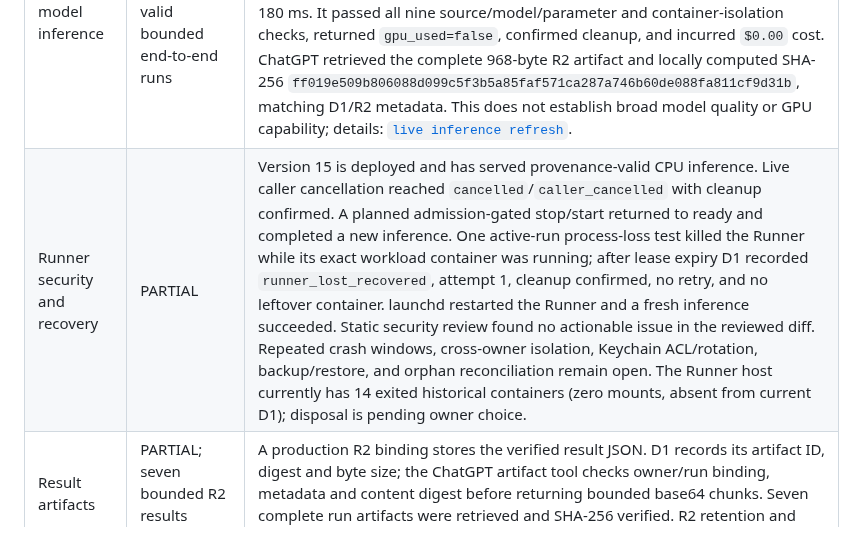
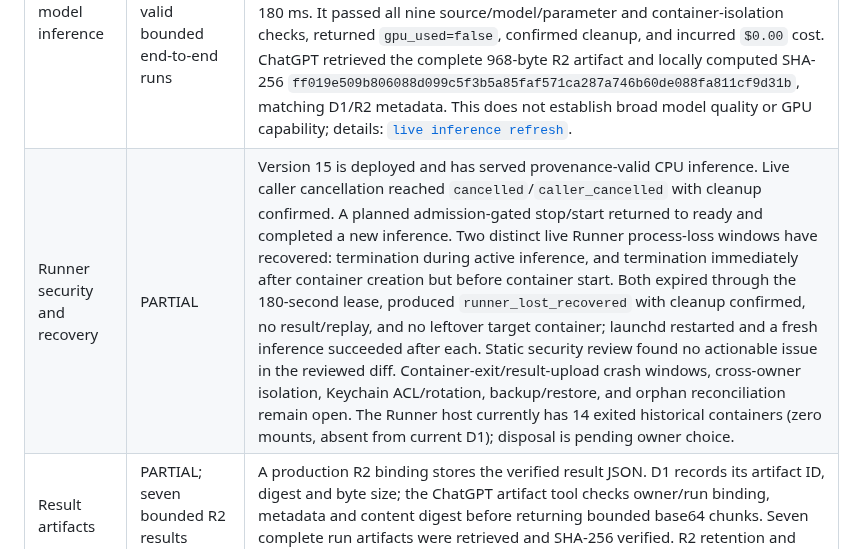
Before and after one commit to Unjuno/gpu-control, a Markdown page: docs/RELEASE_MATRIX.md, the part around the change. Rendered like a GitHub page.

```diff
--- a/docs/RELEASE_MATRIX.md
+++ b/docs/RELEASE_MATRIX.md
@@ -11,7 +11,7 @@ identity, recovery, or provider acceptance gate.
 | ChatGPT Sites MCP | PASS for the private Site and repeated provenance-valid inference runs | The private Site and generated plugin are published. Version 15 is deployed and MCP-ready. ChatGPT prepared, submitted, polled, and retrieved registered TinyStories results through Sites → D1 → Runner → D1. Seven complete result artifacts have been retrieved and SHA-256 verified through ChatGPT. The Site remains owner-private. |
 | D1 control plane | PASS for bounded provenance-valid inference lifecycles; more acceptance remains | D1 stores owner-scoped plans/runs, idempotency, leases, Runner heartbeats, and R2 artifact references. Post-recovery run `aa45b7d899de4c9aaff2ee73fa985cc6` was persisted and its complete 999-byte R2 artifact retrieved; its SHA-256 matched D1 metadata. A killed in-flight run expired after its 180-second lease and became `runner_lost_recovered`, attempt 1, cleanup confirmed, with no replay. Complete backup/export and restore rehearsal and separate-account owner isolation remain open. |
 | Real CPU model inference | PASS for repeated provenance-valid bounded end-to-end runs | TinyStories 15M is pinned by upstream revision and SHA-256. Latest ChatGPT run `4b5ece4beca94113a8282608974f241b` used source `3cc7a765cbcbeb7abdfa0d607e8a44e4cdff2288`, image `sha256:f0e1bbd44e0bd475dc2f19a548a96e041fc9cb48fc4160d4c0c4de02b0e00541`, prompt `A quiet blue bird rested.`, seed `61120`, and 4 generated tokens in 180 ms. It passed all nine source/model/parameter and container-isolation checks, returned `gpu_used=false`, confirmed cleanup, and incurred `$0.00` cost. ChatGPT retrieved the complete 968-byte R2 artifact and locally computed SHA-256 `ff019e509b806088d099c5f3b5a85faf571ca287a746b60de088fa811cf9d31b`, matching D1/R2 metadata. This does not establish broad model quality or GPU capability; details: [`live inference refresh`](acceptance/2026-11-12-sites-d1-tinystories-chatgpt-inference.md). |
-| Runner security and recovery | PARTIAL | Version 15 is deployed and has served provenance-valid CPU inference. Live caller cancellation reached `cancelled`/`caller_cancelled` with cleanup confirmed. A planned admission-gated stop/start returned to ready and completed a new inference. One active-run process-loss test killed the Runner while its exact workload container was running; after lease expiry D1 recorded `runner_lost_recovered`, attempt 1, cleanup confirmed, no retry, and no leftover container. launchd restarted the Runner and a fresh inference succeeded. Static security review found no actionable issue in the reviewed diff. Repeated crash windows, cross-owner isolation, Keychain ACL/rotation, backup/restore, and orphan reconciliation remain open. The Runner host currently has 14 exited historical containers (zero mounts, absent from current D1); disposal is pending owner choice. |
+| Runner security and recovery | PARTIAL | Version 15 is deployed and has served provenance-valid CPU inference. Live caller cancellation reached `cancelled`/`caller_cancelled` with cleanup confirmed. A planned admission-gated stop/start returned to ready and completed a new inference. Two distinct live Runner process-loss windows have recovered: termination during active inference, and termination immediately after container creation but before container start. Both expired through the 180-second lease, produced `runner_lost_recovered` with cleanup confirmed, no result/replay, and no leftover target container; launchd restarted and a fresh inference succeeded after each. Static security review found no actionable issue in the reviewed diff. Container-exit/result-upload crash windows, cross-owner isolation, Keychain ACL/rotation, backup/restore, and orphan reconciliation remain open. The Runner host currently has 14 exited historical containers (zero mounts, absent from current D1); disposal is pending owner choice. |
 | Result artifacts | PARTIAL; seven bounded R2 results accepted | A production R2 binding stores the verified result JSON. D1 records its artifact ID, digest and byte size; the ChatGPT artifact tool checks owner/run binding, metadata and content digest before returning bounded base64 chunks. Seven complete run artifacts were retrieved and SHA-256 verified. R2 retention and orphan cleanup policy, larger artifacts and a broader lifecycle remain open. |
 | Owner isolation and revocation | NOT ACCEPTED | Local Worker unit checks cover owner-bound prepare, submit, list, status, result, cancel, and artifact queries using a D1-shaped fake. An unauthenticated direct request with a forged owner header received HTTP 401. These checks do not prove cross-owner separation between authenticated Site users. Test a genuinely separate Site account and verify access revocation. Evidence: [`Sites owner-scope checks`](acceptance/2026-11-12-sites-owner-scope-unit-tests.md). |
 | GPU provider execution | NOT ACCEPTED | No real GPU run has been accepted through ChatGPT. Preserve provider adapters as compute integrations, but keep GPU admission disabled until provider identity, result authentication, recovery, and cleanup are verified. |
```
Also changed, not shown: docs/acceptance/2026-11-12-sites-d1-tinystories-chatgpt-inference.md (+31 -0 lines).
